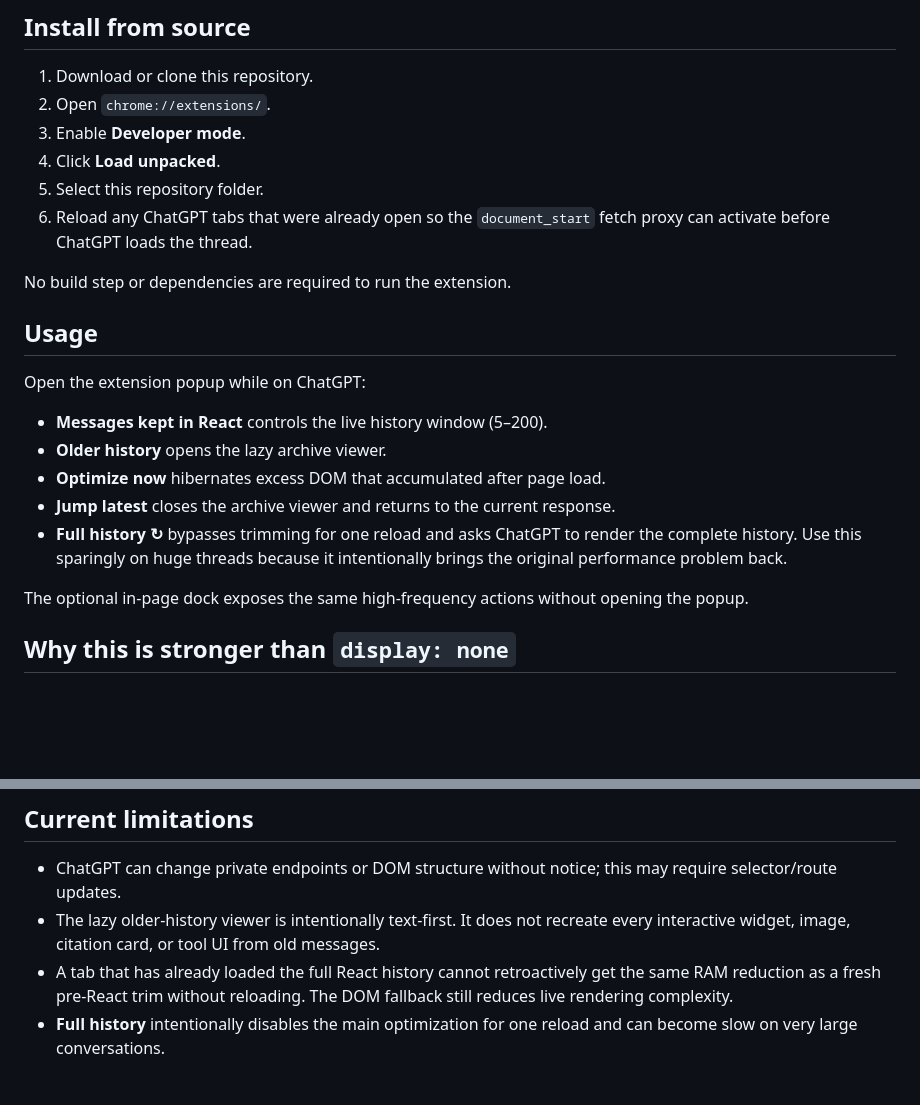
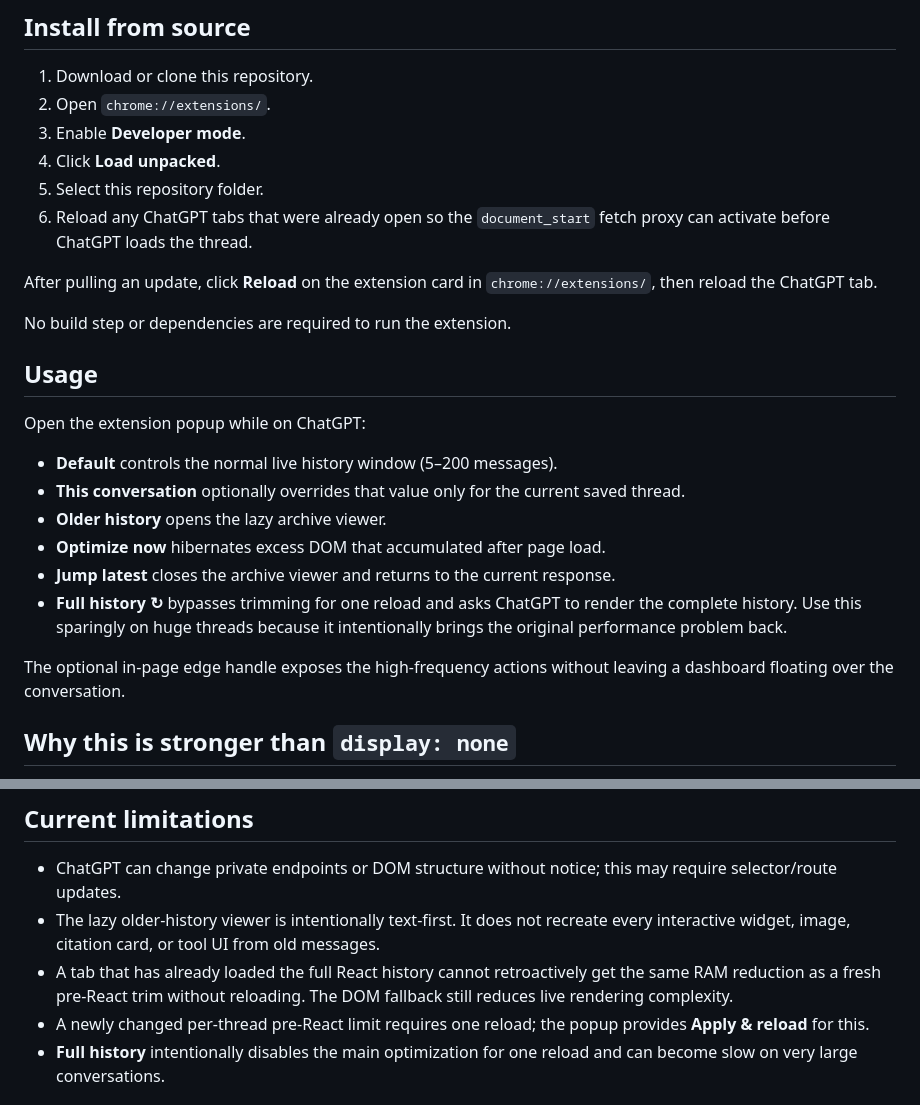
Before and after one commit to KingHacker9000/chatgpt-optimiser-extension, a Markdown page: README.md, 2 parts joined by grey strips. GitHub-like rendering; blank space fills up the shorter version.

```diff
--- a/README.md
+++ b/README.md
@@ -49,19 +67,22 @@ If a thread was already open before the pre-React proxy got a chance to trim it,
 5. Select this repository folder.
 6. Reload any ChatGPT tabs that were already open so the `document_start` fetch proxy can activate before ChatGPT loads the thread.
 
+After pulling an update, click **Reload** on the extension card in `chrome://extensions/`, then reload the ChatGPT tab.
+
 No build step or dependencies are required to run the extension.
 
 ## Usage
 
 Open the extension popup while on ChatGPT:
 
-- **Messages kept in React** controls the live history window (5–200).
+- **Default** controls the normal live history window (5–200 messages).
+- **This conversation** optionally overrides that value only for the current saved thread.
 - **Older history** opens the lazy archive viewer.
 - **Optimize now** hibernates excess DOM that accumulated after page load.
 - **Jump latest** closes the archive viewer and returns to the current response.
 - **Full history ↻** bypasses trimming for one reload and asks ChatGPT to render the complete history. Use this sparingly on huge threads because it intentionally brings the original performance problem back.
 
-The optional in-page dock exposes the same high-frequency actions without opening the popup.
+The optional in-page edge handle exposes the high-frequency actions without leaving a dashboard floating over the conversation.
 
 ## Why this is stronger than `display: none`
 
@@ -102,6 +123,7 @@ See [docs/ARCHITECTURE.md](docs/ARCHITECTURE.md) for the detailed design.
 - ChatGPT can change private endpoints or DOM structure without notice; this may require selector/route updates.
 - The lazy older-history viewer is intentionally text-first. It does not recreate every interactive widget, image, citation card, or tool UI from old messages.
 - A tab that has already loaded the full React history cannot retroactively get the same RAM reduction as a fresh pre-React trim without reloading. The DOM fallback still reduces live rendering complexity.
+- A newly changed per-thread pre-React limit requires one reload; the popup provides **Apply & reload** for this.
 - **Full history** intentionally disables the main optimization for one reload and can become slow on very large conversations.
 
 ## License
```
Also changed, not shown: other parts of README.md (+23 -5 lines).
